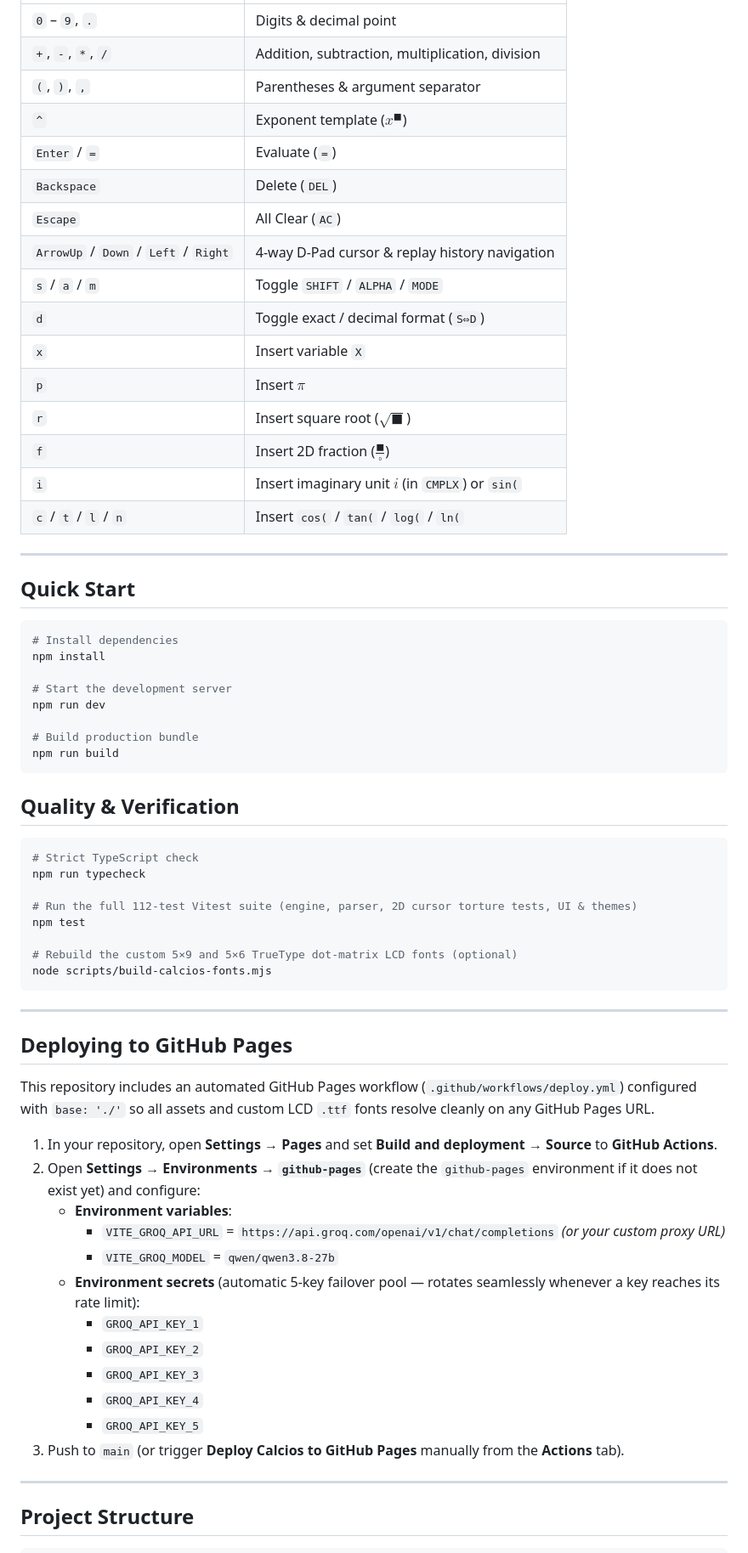
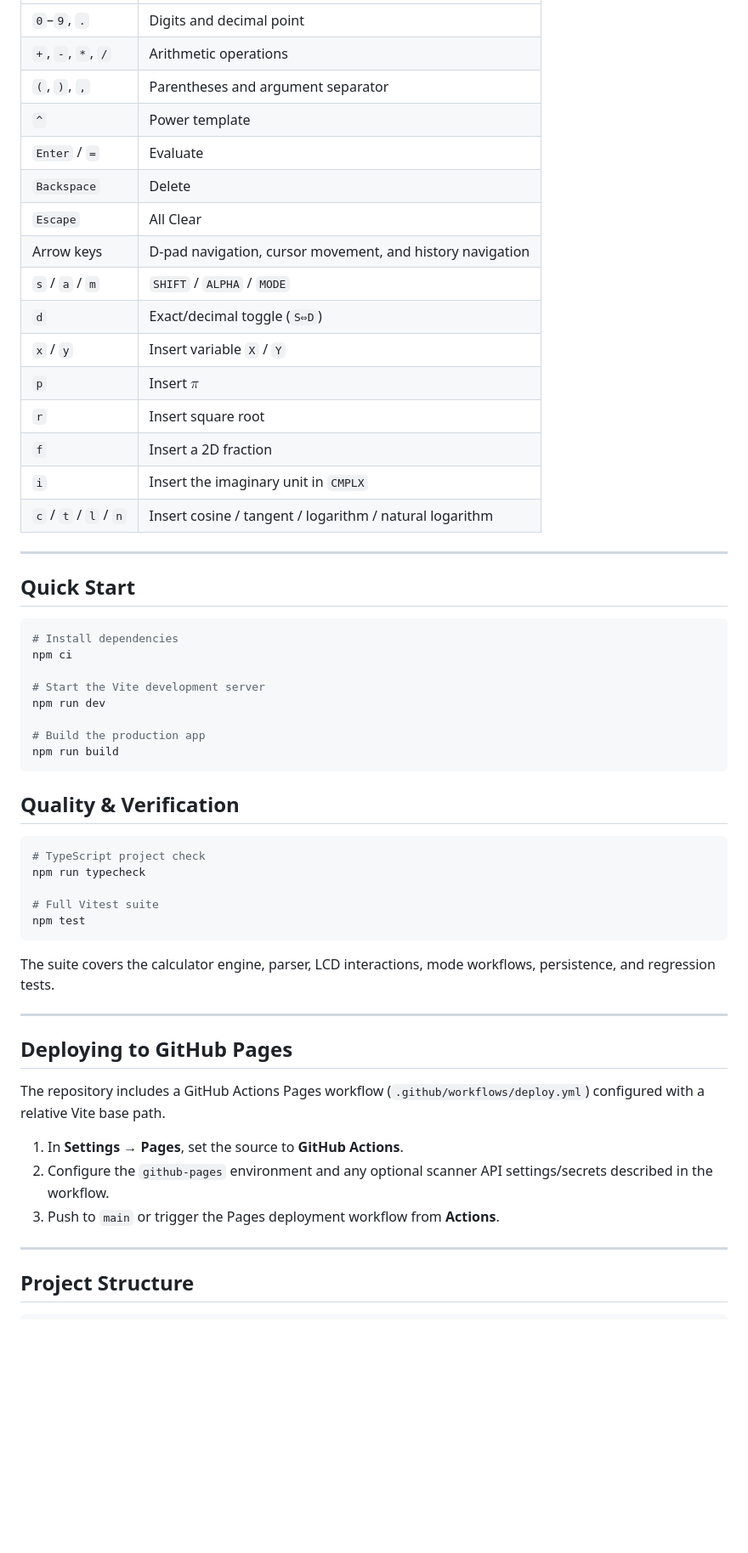
Before and after one commit to revolover00/calcios, a Markdown page: README.md, the part around one of its changes. Shown at 85% size. Drawn GitHub-style; blank space fills up the shorter version.

````diff
--- a/README.md
+++ b/README.md
@@ -78,20 +102,20 @@ Every hardware key can be clicked directly or driven from a physical keyboard:
 | :--- | :--- |
-| `0` – `9`, `.` | Digits & decimal point |
-| `+`, `-`, `*`, `/` | Addition, subtraction, multiplication, division |
-| `(`, `)`, `,` | Parentheses & argument separator |
-| `^` | Exponent template ($x^{\blacksquare}$) |
-| `Enter` / `=` | Evaluate (`=`) |
-| `Backspace` | Delete (`DEL`) |
-| `Escape` | All Clear (`AC`) |
-| `ArrowUp` / `Down` / `Left` / `Right` | 4-way D-Pad cursor & replay history navigation |
-| `s` / `a` / `m` | Toggle `SHIFT` / `ALPHA` / `MODE` |
-| `d` | Toggle exact / decimal format (`S⇔D`) |
-| `x` | Insert variable `X` |
+| `0`–`9`, `.` | Digits and decimal point |
+| `+`, `-`, `*`, `/` | Arithmetic operations |
+| `(`, `)`, `,` | Parentheses and argument separator |
+| `^` | Power template |
+| `Enter` / `=` | Evaluate |
+| `Backspace` | Delete |
+| `Escape` | All Clear |
+| Arrow keys | D-pad navigation, cursor movement, and history navigation |
+| `s` / `a` / `m` | `SHIFT` / `ALPHA` / `MODE` |
+| `d` | Exact/decimal toggle (`S⇔D`) |
+| `x` / `y` | Insert variable `X` / `Y` |
 | `p` | Insert $\pi$ |
-| `r` | Insert square root ($\sqrt{\blacksquare}$) |
-| `f` | Insert 2D fraction ($\frac{\blacksquare}{\square}$) |
-| `i` | Insert imaginary unit $i$ (in `CMPLX`) or `sin(` |
-| `c` / `t` / `l` / `n` | Insert `cos(` / `tan(` / `log(` / `ln(` |
+| `r` | Insert square root |
+| `f` | Insert a 2D fraction |
+| `i` | Insert the imaginary unit in `CMPLX` |
+| `c` / `t` / `l` / `n` | Insert cosine / tangent / logarithm / natural logarithm |
 
 ---
 
@@ -99,46 +123,36 @@ Every hardware key can be clicked directly or driven from a physical keyboard:
 
 ```bash
 # Install dependencies
-npm install
+npm ci
 
-# Start the development server
+# Start the Vite development server
 npm run dev
 
-# Build production bundle
+# Build the production app
 npm run build
 ```
 
 ## Quality & Verification
 
 ```bash
-# Strict TypeScript check
+# TypeScript project check
 npm run typecheck
 
-# Run the full 112-test Vitest suite (engine, parser, 2D cursor torture tests, UI & themes)
+# Full Vitest suite
 npm test
+```
 
-# Rebuild the custom 5×9 and 5×6 TrueType dot-matrix LCD fonts (optional)
-node scripts/build-calcios-fonts.mjs
-```
+The suite covers the calculator engine, parser, LCD interactions, mode workflows, persistence, and regression tests.
 
 ---
 
 ## Deploying to GitHub Pages
 
-This repository includes an automated GitHub Pages workflow (`.github/workflows/deploy.yml`) configured with `base: './'` so all assets and custom LCD `.ttf` fonts resolve cleanly on any GitHub Pages URL.
+The repository includes a GitHub Actions Pages workflow (`.github/workflows/deploy.yml`) configured with a relative Vite base path.
 
-1. In your repository, open **Settings → Pages** and set **Build and deployment → Source** to **GitHub Actions**.
-2. Open **Settings → Environments → `github-pages`** (create the `github-pages` environment if it does not exist yet) and configure:
-   - **Environment variables**:
-     - `VITE_GROQ_API_URL` = `https://api.groq.com/openai/v1/chat/completions` *(or your custom proxy URL)*
-     - `VITE_GROQ_MODEL` = `qwen/qwen3.8-27b`
-   - **Environment secrets** (automatic 5-key failover pool — rotates seamlessly whenever a key reaches its rate limit):
-     - `GROQ_API_KEY_1`
-     - `GROQ_API_KEY_2`
-     - `GROQ_API_KEY_3`
-     - `GROQ_API_KEY_4`
-     - `GROQ_API_KEY_5`
-3. Push to `main` (or trigger **Deploy Calcios to GitHub Pages** manually from the **Actions** tab).
+1. In **Settings → Pages**, set the source to **GitHub Actions**.
+2. Configure the `github-pages` environment and any optional scanner API settings/secrets described in the workflow.
+3. Push to `main` or trigger the Pages deployment workflow from **Actions**.
 
 ---
 
````
Also changed, not shown: other parts of README.md (+81 -57 lines), docs/screenshots/calcios-complex-memory.png (added), docs/screenshots/calcios-cubic-extrema.png (added), docs/screenshots/calcios-ratio.png (added), docs/screenshots/calcios-solve-variable-prompt.png (added), docs/screenshots/calcios-solve-variable-result.png (added), docs/screenshots/calcios-tolerance.png (added).
